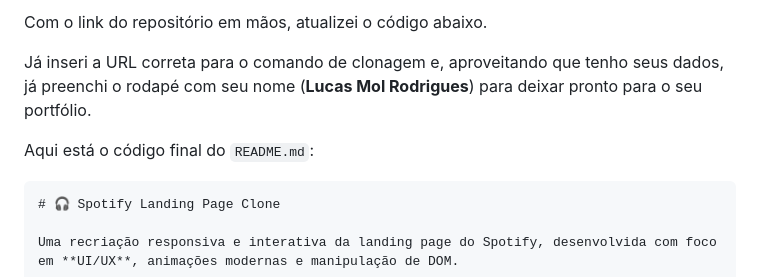
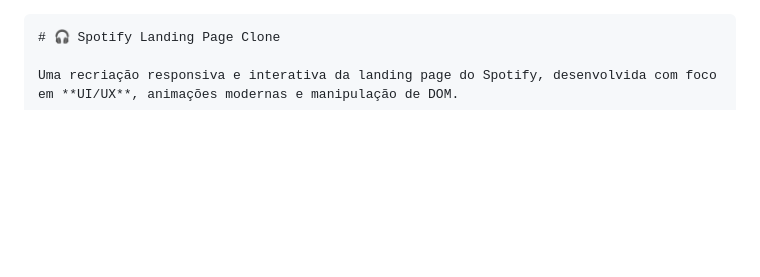
Before and after one commit to molz3ra/SPOTIFYINTERFACE-1.0, a Markdown page: README.md, the part around the change. GitHub-like rendering; blank space fills up the shorter version.

Commit message:
README PROJECT
Removed introductory text and updated project description.

`````diff
--- a/README.md
+++ b/README.md
@@ -1,9 +1,3 @@
-Com o link do repositório em mãos, atualizei o código abaixo.
-
-Já inseri a URL correta para o comando de clonagem e, aproveitando que tenho seus dados, já preenchi o rodapé com seu nome (**Lucas Mol Rodrigues**) para deixar pronto para o seu portfólio.
-
-Aqui está o código final do `README.md`:
-
 ````markdown
 # 🎧 Spotify Landing Page Clone
 
`````
